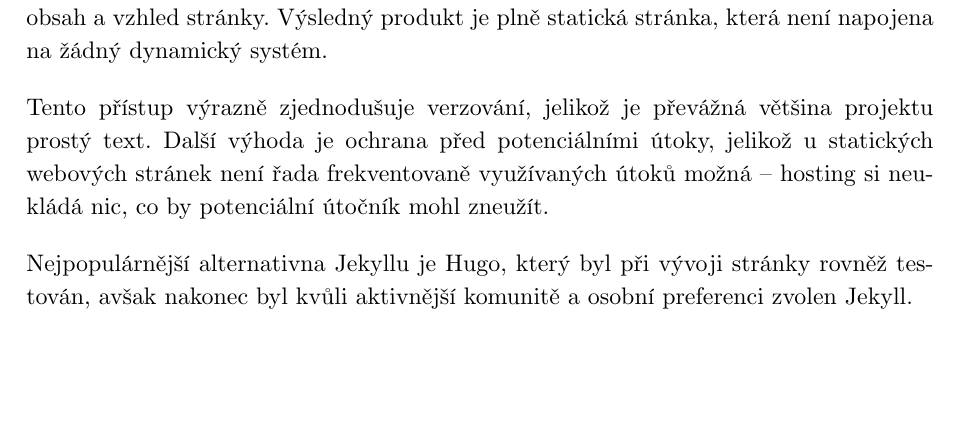
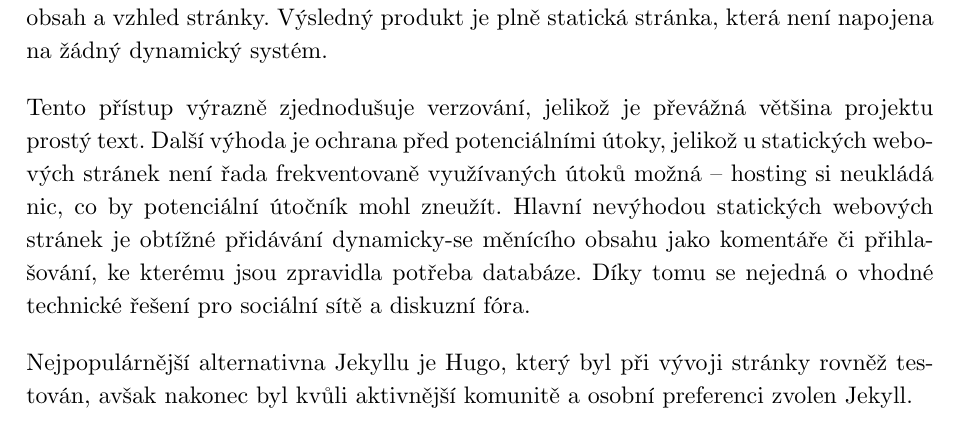
Before and after one commit to xiaoxiae/soc-paper-2019, a LaTeX document (soc.tex): part of page 16 of 32, cut so that both start at the same text, the shorter picture padded with empty space. Compiled offline with LuaLaTeX.

Commit message:
add Jekyll disadvantages

```diff
--- a/soc.tex
+++ b/soc.tex
@@ -470,6 +470,7 @@
   Jekyll je otevřený\footnote{Zdrojový kód Inkscapu je dostupný na adrese \url{https://gitlab.com/inkscape/inkscape}.} generátor statických webových stránek napsaný v jazyce Ruby. Od tradičních přístupů ke stavbě webové stránky využívajících databáze či systém pro správu obsahu se liší tím, že stránku generuje pouze z textových souborů udávajících obsah a vzhled stránky. Výsledný produkt je plně statická stránka, která není napojena na žádný dynamický systém.
 
   Tento přístup výrazně zjednodušuje verzování, jelikož je převážná většina projektu prostý text. Další výhoda je ochrana před potenciálními útoky, jelikož u statických webových stránek není řada frekventovaně využívaných útoků možná~--~hosting si neukládá nic, co by potenciální útočník mohl zneužít.
+  Hlavní nevýhodou statických webových stránek je obtížné přidávání dynamicky-se měnícího obsahu jako komentáře či přihlašování, ke kterému jsou zpravidla potřeba databáze. Díky tomu se nejedná o vhodné technické řešení pro sociální sítě a diskuzní fóra.
 
   Nejpopulárnější alternativna Jekyllu je Hugo, který byl při vývoji stránky rovněž testován, avšak nakonec byl kvůli aktivnější komunitě a osobní preferenci zvolen Jekyll.
 
```
